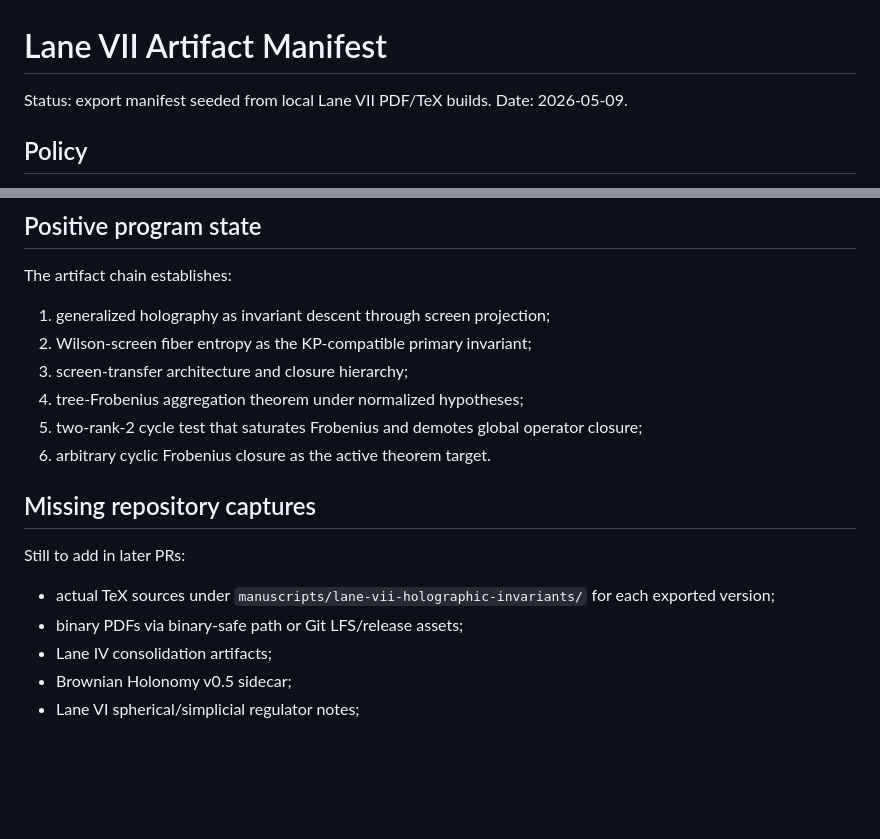
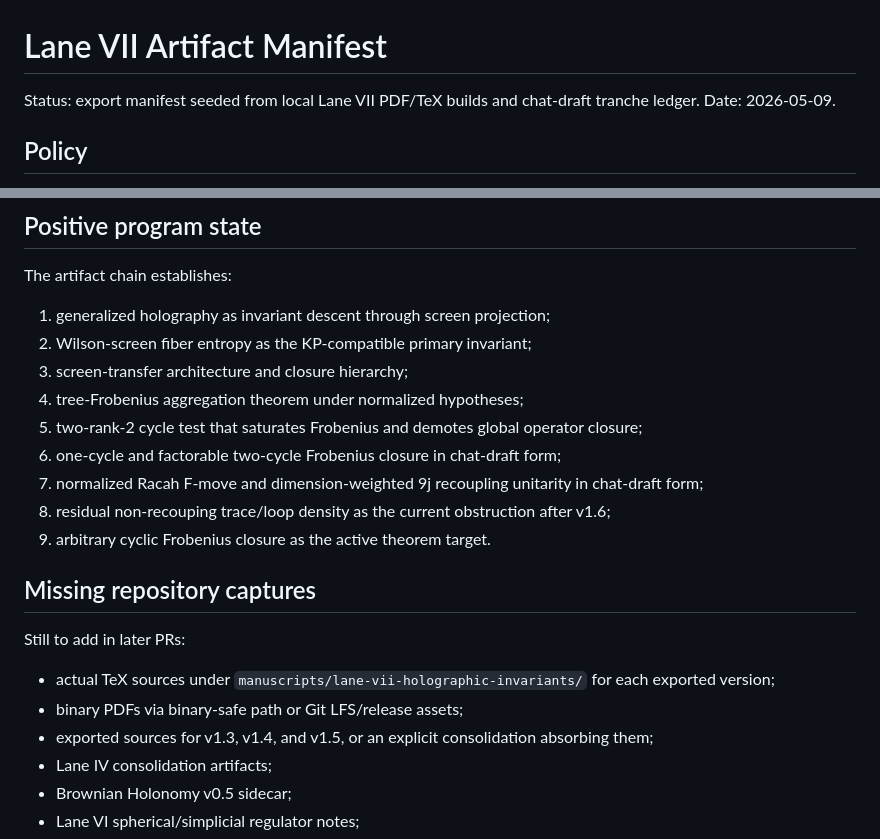
Before and after one commit to SocioProphet/yang-mills, a Markdown page: docs/lane-vii-artifact-manifest.md, 2 parts joined by grey strips. Rendered like a GitHub page; blank space fills up the shorter version.

Commit message:
Update Lane VII manifest through v1.6

```diff
--- a/docs/lane-vii-artifact-manifest.md
+++ b/docs/lane-vii-artifact-manifest.md
@@ -1,6 +1,6 @@
 # Lane VII Artifact Manifest
 
-Status: export manifest seeded from local Lane VII PDF/TeX builds.
+Status: export manifest seeded from local Lane VII PDF/TeX builds and chat-draft tranche ledger.
 Date: 2026-05-09.
 
 ## Policy
@@ -38,7 +49,10 @@ The artifact chain establishes:
 3. screen-transfer architecture and closure hierarchy;
 4. tree-Frobenius aggregation theorem under normalized hypotheses;
 5. two-rank-2 cycle test that saturates Frobenius and demotes global operator closure;
-6. arbitrary cyclic Frobenius closure as the active theorem target.
+6. one-cycle and factorable two-cycle Frobenius closure in chat-draft form;
+7. normalized Racah F-move and dimension-weighted 9j recoupling unitarity in chat-draft form;
+8. residual non-recouping trace/loop density as the current obstruction after v1.6;
+9. arbitrary cyclic Frobenius closure as the active theorem target.
 
 ## Missing repository captures
 
@@ -46,6 +60,7 @@ Still to add in later PRs:
 
 - actual TeX sources under `manuscripts/lane-vii-holographic-invariants/` for each exported version;
 - binary PDFs via binary-safe path or Git LFS/release assets;
+- exported sources for v1.3, v1.4, and v1.5, or an explicit consolidation absorbing them;
 - Lane IV consolidation artifacts;
 - Brownian Holonomy v0.5 sidecar;
 - Lane VI spherical/simplicial regulator notes;
```
Also changed, not shown: other parts of docs/lane-vii-artifact-manifest.md (+11 -0 lines).
